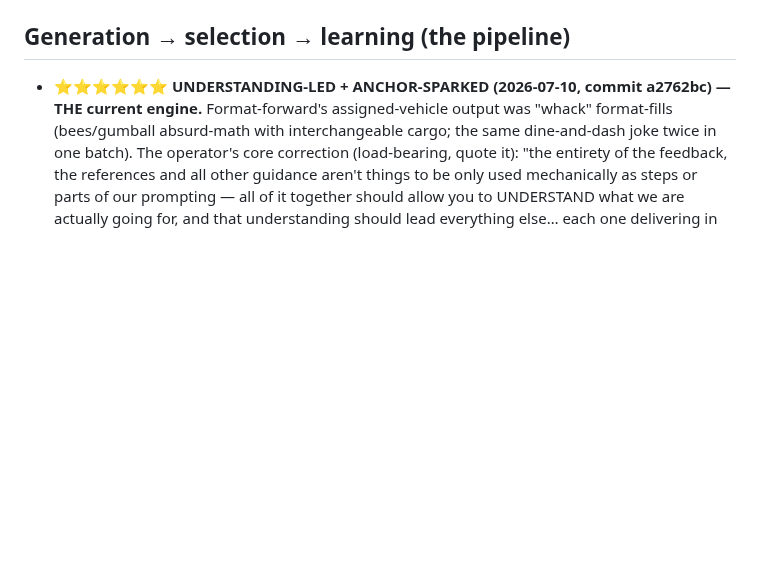
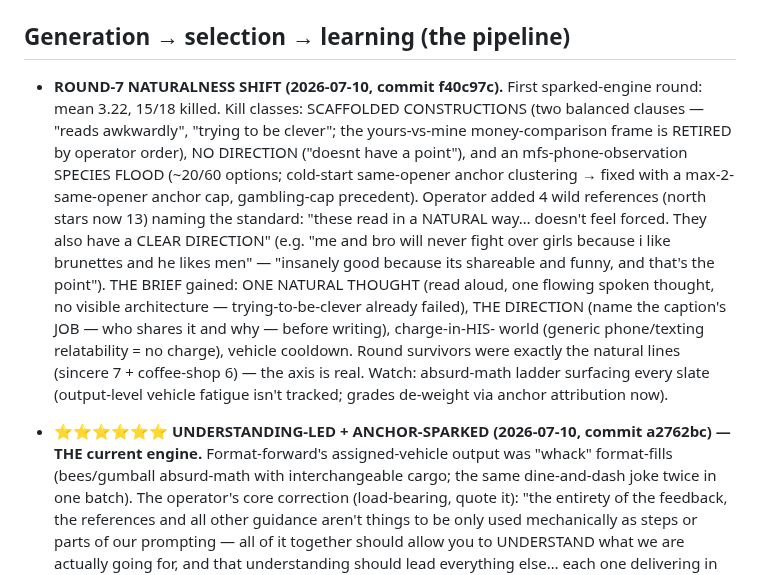
Before and after one commit to dfine123/Trial_Studio, a Markdown page: CLAUDE.md, the part around the change. Rendered like a GitHub page; blank space fills up the shorter version.

Commit message:
CLAUDE.md: round-7 naturalness shift record

```diff
--- a/CLAUDE.md
+++ b/CLAUDE.md
@@ -97,6 +97,21 @@ secrets); service `Trial_Studio` in project `dynamic-emotion`, app URL
 
 ## Generation → selection → learning (the pipeline)
 
+- **ROUND-7 NATURALNESS SHIFT (2026-07-10, commit f40c97c).** First sparked-engine round: mean 3.22,
+  15/18 killed. Kill classes: SCAFFOLDED CONSTRUCTIONS (two balanced clauses — "reads awkwardly",
+  "trying to be clever"; the yours-vs-mine money-comparison frame is RETIRED by operator order),
+  NO DIRECTION ("doesnt have a point"), and an mfs-phone-observation SPECIES FLOOD (~20/60 options;
+  cold-start same-opener anchor clustering → fixed with a max-2-same-opener anchor cap, gambling-cap
+  precedent). Operator added 4 wild references (north stars now 13) naming the standard: "these
+  read in a NATURAL way… doesn't feel forced. They also have a CLEAR DIRECTION" (e.g. "me and bro
+  will never fight over girls because i like brunettes and he likes men" — "insanely good because
+  its shareable and funny, and that's the point"). THE BRIEF gained: ONE NATURAL THOUGHT (read
+  aloud, one flowing spoken thought, no visible architecture — trying-to-be-clever already failed),
+  THE DIRECTION (name the caption's JOB — who shares it and why — before writing), charge-in-HIS-
+  world (generic phone/texting relatability = no charge), vehicle cooldown. Round survivors were
+  exactly the natural lines (sincere 7 + coffee-shop 6) — the axis is real. Watch: absurd-math
+  ladder surfacing every slate (output-level vehicle fatigue isn't tracked; grades de-weight via
+  anchor attribution now).
 - **⭐⭐⭐⭐⭐⭐ UNDERSTANDING-LED + ANCHOR-SPARKED (2026-07-10, commit a2762bc) — THE current engine.**
   Format-forward's assigned-vehicle output was "whack" format-fills (bees/gumball absurd-math with
   interchangeable cargo; the same dine-and-dash joke twice in one batch). The operator's core
```
